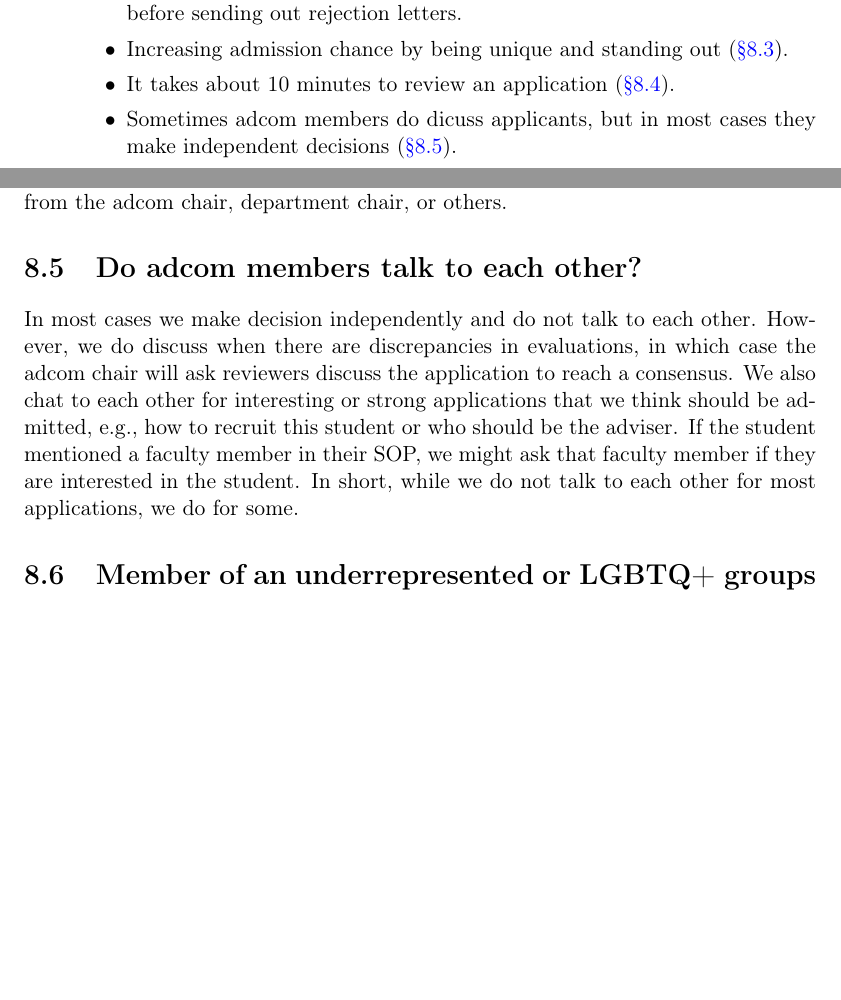
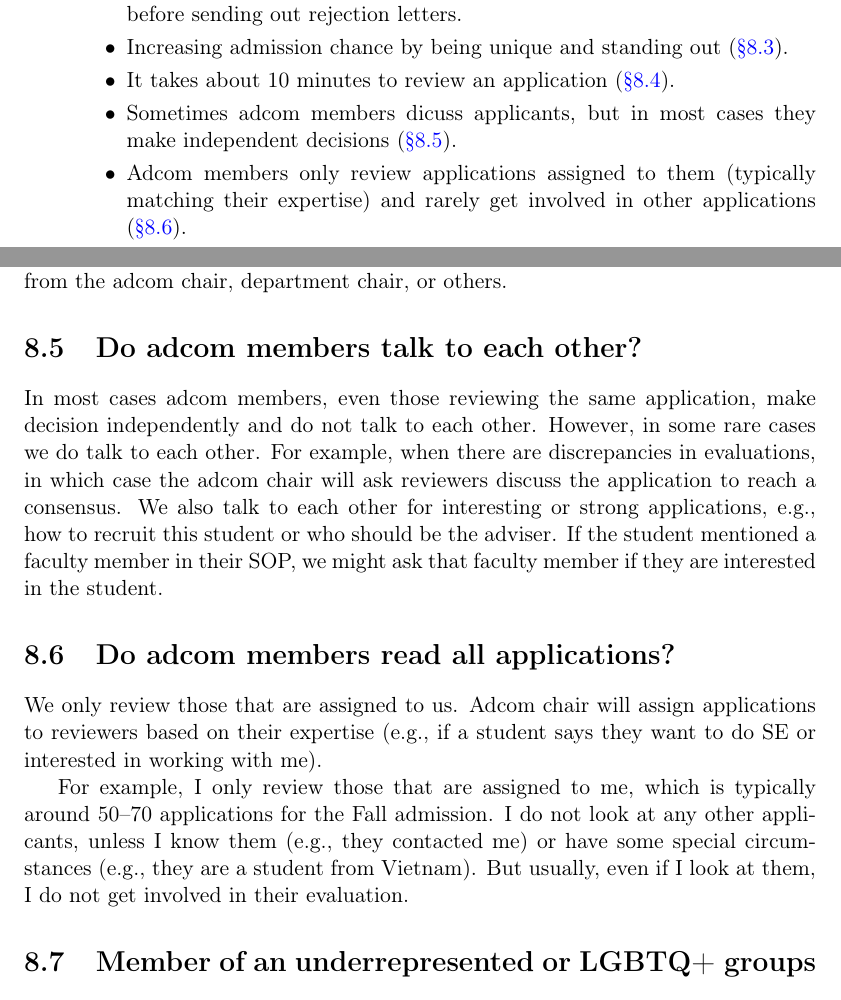
Before and after one commit to nguyenthanhvuh/phd-cs-us, a LaTeX thesis (demystify.tex): two parts of pages 6 and 43 of 62, joined at a grey line, cut so that both start at the same text, the shorter picture padded with empty space. Compiled offline with pdfLaTeX.

Commit message:
services

```diff
--- a/demystify.tex
+++ b/demystify.tex
@@ -284,8 +284,10 @@ This section summarizes the main points of this guideline. It also gives you an
 
           \item Increasing admission chance by being unique and standing out (\autoref{sec:improve-your-chance}).
           \item It takes about 10 minutes to review an application (\autoref{sec:ievaluate}).
-          \item Sometimes adcom members do dicuss applicants, but in most cases they make independent decisions (\autoref{sec:adcom-discuss}).
-          \item Being a minority can help (\autoref{sec:urm}).
+          \item Sometimes adcom members dicuss applicants, but in most cases they make independent decisions (\autoref{sec:adcom-discuss}).
+          \item Adcom members only review applications assigned to them (typically matching their expertise) and rarely get involved in other applications (\autoref{sec:read-all}).
+
+          \item Being a minority can significantly help your application (\autoref{sec:urm}).
           \item You can successfully apply to CS PhD even if you have non-CS background (\autoref{sec:non-stem}).
           \item You do not need an MS (\autoref{sec:msrequirement}), and CS PhD takes about 5--7 years (\autoref{sec:time}). Compared to other countries, CS PhD in the US does not require an MS degree but has a longer PhD study time (\autoref{sec:non-us-differences}).
           \item What should you call your profs.? (\autoref{sec:address}) Many possibilities (e.g., prof., Dr., and even their firstnames), but probably not Mr. or Mrs.
@@ -1130,9 +1132,18 @@ Finally, I make a decision, which is usually either a rejection or an offer of a
 
 \section{Do adcom members talk to each other?}\label{sec:adcom-discuss}
 
-In most cases we make decision independently and do not talk to each other.
-However, we do discuss when there are discrepancies in evaluations, in which case the adcom chair will ask reviewers discuss the application to reach a consensus.  We also chat to each other for interesting or strong applications that we think should be admitted, e.g., how to recruit this student or who should be the adviser. If the student mentioned a faculty member in their SOP, we might ask that faculty member if they are interested in the student.  In short, while we do not talk to each other for most applications, we do for some.
-
+In most cases adcom members, even those reviewing the same application, make decision independently and do not talk to each other.
+However, in some rare cases we do talk to each other.  For example, when there are discrepancies in evaluations, in which case the adcom chair will ask reviewers discuss the application to reach a consensus.  We also talk to each other for interesting or strong applications, e.g., how to recruit this student or who should be the adviser.
+If the student mentioned a faculty member in their SOP, we might ask that faculty member if they are interested in the student.
+
+
+
+\section{Do adcom members read all applications?}\label{sec:read-all}
+
+We only review those that are assigned to us. Adcom chair will assign applications to reviewers based on their expertise (e.g., if a student says they want to do SE or interested in working with me).
+
+For example, I only review those that are assigned to me, which is typically around 50--70 applications for the Fall admission.
+I do not look at any other applicants, unless I know them (e.g., they contacted me) or have some special circumstances (e.g., they are a student from Vietnam). But usually, even if I look at them, I do not get involved in their evaluation.
 
 \section{Member of an underrepresented or LGBTQ+ groups}\label{sec:urm}
 
```
